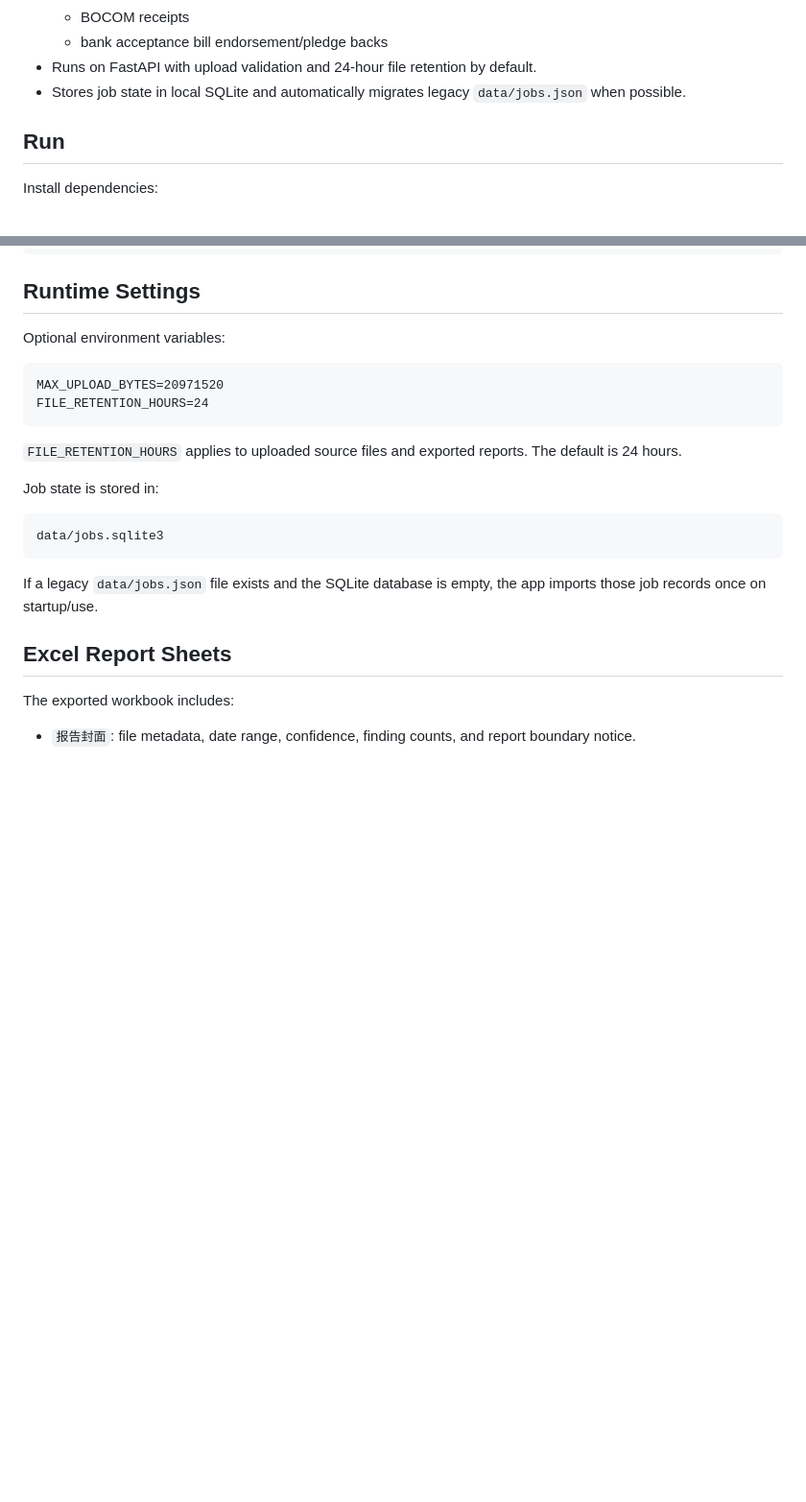
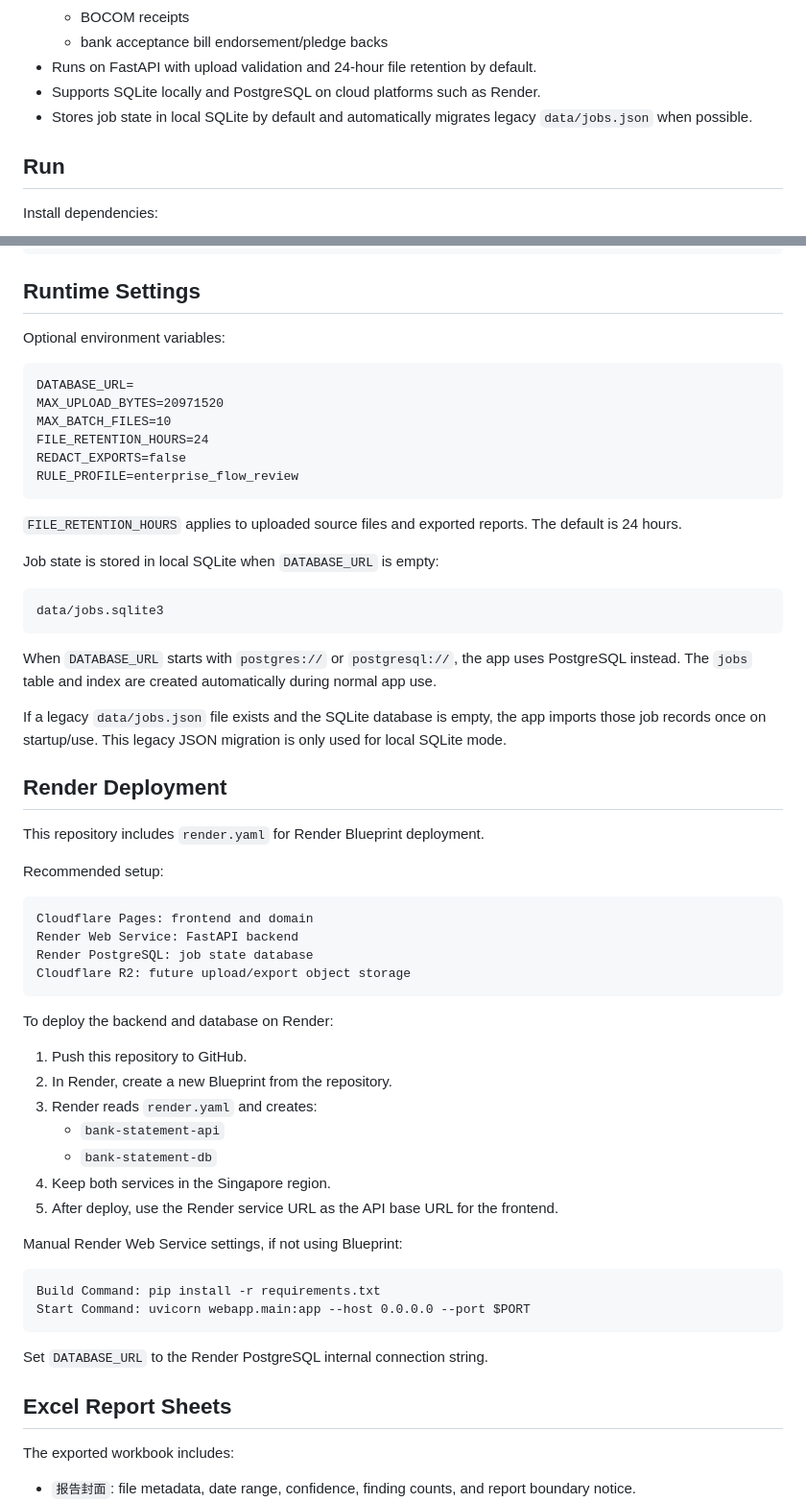
Before and after one commit to damutour0-spec/bank-statement-analyzer, a Markdown page: README.md, 2 parts joined by grey strips. Shown at 96% size. Rendered like a GitHub page; blank space fills up the shorter version.

Commit message:
Document Render PostgreSQL deployment

````diff
--- a/README.md
+++ b/README.md
@@ -24,7 +24,8 @@ summaries.
   - BOCOM receipts
   - bank acceptance bill endorsement/pledge backs
 - Runs on FastAPI with upload validation and 24-hour file retention by default.
-- Stores job state in local SQLite and automatically migrates legacy `data/jobs.json` when possible.
+- Supports SQLite locally and PostgreSQL on cloud platforms such as Render.
+- Stores job state in local SQLite by default and automatically migrates legacy `data/jobs.json` when possible.
 
 ## Run
 
@@ -63,21 +64,62 @@ In the Codex bundled runtime, use:
 Optional environment variables:
 
 ```text
+DATABASE_URL=
 MAX_UPLOAD_BYTES=20971520
+MAX_BATCH_FILES=10
 FILE_RETENTION_HOURS=24
+REDACT_EXPORTS=false
+RULE_PROFILE=enterprise_flow_review
 ```
 
 `FILE_RETENTION_HOURS` applies to uploaded source files and exported reports.
 The default is 24 hours.
 
-Job state is stored in:
+Job state is stored in local SQLite when `DATABASE_URL` is empty:
 
 ```text
 data/jobs.sqlite3
 ```
 
+When `DATABASE_URL` starts with `postgres://` or `postgresql://`, the app uses
+PostgreSQL instead. The `jobs` table and index are created automatically during
+normal app use.
+
 If a legacy `data/jobs.json` file exists and the SQLite database is empty, the
-app imports those job records once on startup/use.
+app imports those job records once on startup/use. This legacy JSON migration is
+only used for local SQLite mode.
+
+## Render Deployment
+
+This repository includes `render.yaml` for Render Blueprint deployment.
+
+Recommended setup:
+
+```text
+Cloudflare Pages: frontend and domain
+Render Web Service: FastAPI backend
+Render PostgreSQL: job state database
+Cloudflare R2: future upload/export object storage
+```
+
+To deploy the backend and database on Render:
+
+1. Push this repository to GitHub.
+2. In Render, create a new Blueprint from the repository.
+3. Render reads `render.yaml` and creates:
+   - `bank-statement-api`
+   - `bank-statement-db`
+4. Keep both services in the Singapore region.
+5. After deploy, use the Render service URL as the API base URL for the frontend.
+
+Manual Render Web Service settings, if not using Blueprint:
+
+```text
+Build Command: pip install -r requirements.txt
+Start Command: uvicorn webapp.main:app --host 0.0.0.0 --port $PORT
+```
+
+Set `DATABASE_URL` to the Render PostgreSQL internal connection string.
 
 ## Excel Report Sheets
 
````
